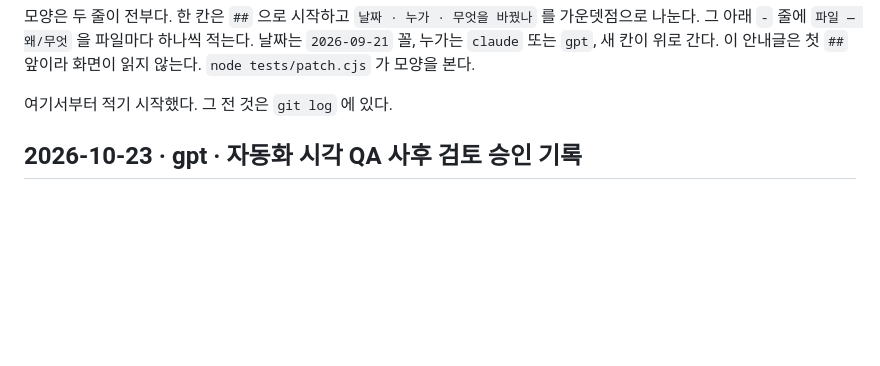
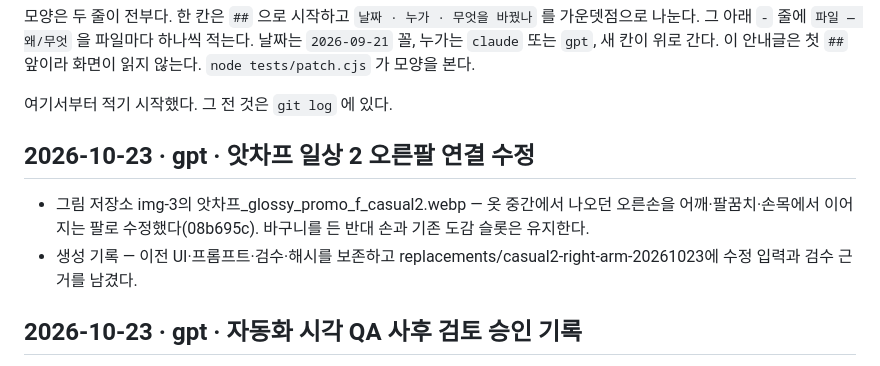
Before and after one commit to polos0117/pkm-atelier, a Markdown page: docs/PATCH.md, the part around the change. Rendered like a GitHub page; blank space fills up the shorter version.

Commit message:
Record Panpour casual2 right arm correction

```diff
--- a/docs/PATCH.md
+++ b/docs/PATCH.md
@@ -12,6 +12,10 @@
 
 
 
+
+## 2026-10-23 · gpt · 앗차프 일상 2 오른팔 연결 수정
+- 그림 저장소 img-3의 앗차프_glossy_promo_f_casual2.webp — 옷 중간에서 나오던 오른손을 어깨·팔꿈치·손목에서 이어지는 팔로 수정했다(08b695c). 바구니를 든 반대 손과 기존 도감 슬롯은 유지한다.
+- 생성 기록 — 이전 UI·프롬프트·검수·해시를 보존하고 replacements/casual2-right-arm-20261023에 수정 입력과 검수 근거를 남겼다.
 
 ## 2026-10-23 · gpt · 자동화 시각 QA 사후 검토 승인 기록
 - docs/IMAGE_AUTOMATION.md — 사용자 승인에 따라 시각적 실패는 원래 QA와 해시를 보존하고 예외 채택한다. 안전·기술 차단과 상한은 그대로 유지한다.
```
